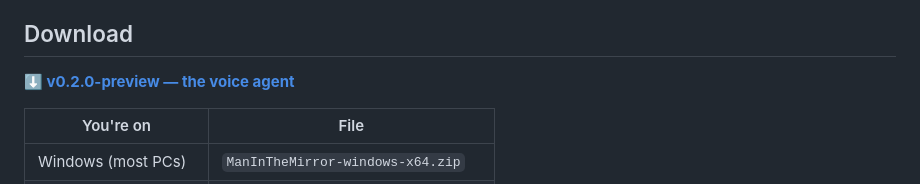
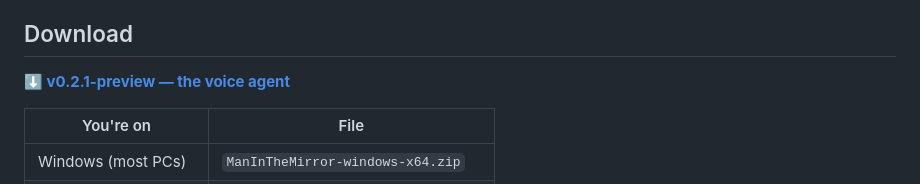
Before and after one commit to lucbece/man-in-the-mirror, a Markdown page: README.md, the part around the change. Drawn GitHub-style.

Commit message:
docs: point the README at v0.2.1-preview

```diff
--- a/README.md
+++ b/README.md
@@ -16,7 +16,7 @@ moment you ask, which is what keeps it cheap.
 
 ## Download
 
-**[⬇ v0.2.0-preview — the voice agent](https://github.com/lucbece/man-in-the-mirror/releases/tag/v0.2.0-preview)**
+**[⬇ v0.2.1-preview — the voice agent](https://github.com/lucbece/man-in-the-mirror/releases/tag/v0.2.1-preview)**
 
 | You're on | File |
 | --- | --- |
```
